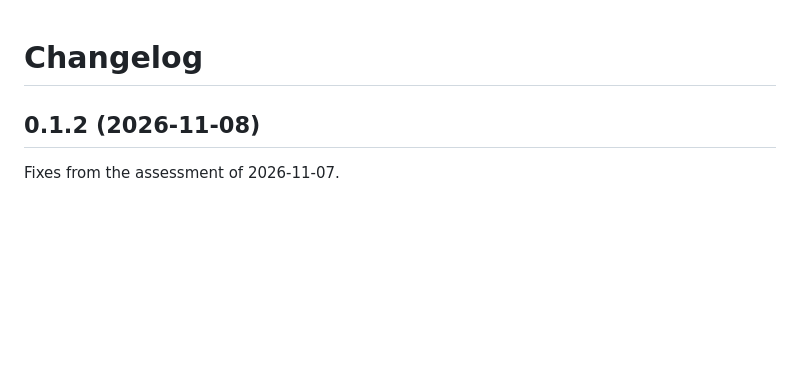
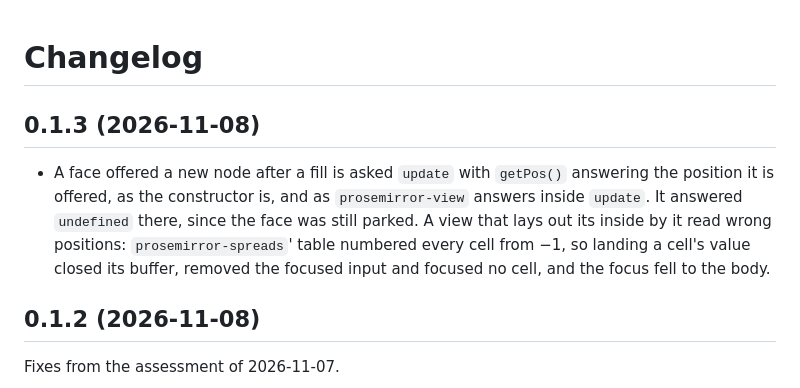
Before and after one commit to egildo/prosemirror-fragview, a Markdown page: CHANGELOG.md, the part around the change. Rendered like a GitHub page; blank space fills up the shorter version.

Commit message:
The changelog's entry for 0.1.3
Co-Authored-By: Claude Opus 5.5 <noreply@anthropic.com>

```diff
--- a/CHANGELOG.md
+++ b/CHANGELOG.md
@@ -1,4 +1,8 @@
 # Changelog
+
+## 0.1.3 (2026-11-08)
+
+- A face offered a new node after a fill is asked `update` with `getPos()` answering the position it is offered, as the constructor is, and as `prosemirror-view` answers inside `update`. It answered `undefined` there, since the face was still parked. A view that lays out its inside by it read wrong positions: `prosemirror-spreads`' table numbered every cell from −1, so landing a cell's value closed its buffer, removed the focused input and focused no cell, and the focus fell to the body.
 
 ## 0.1.2 (2026-11-08)
 
```
